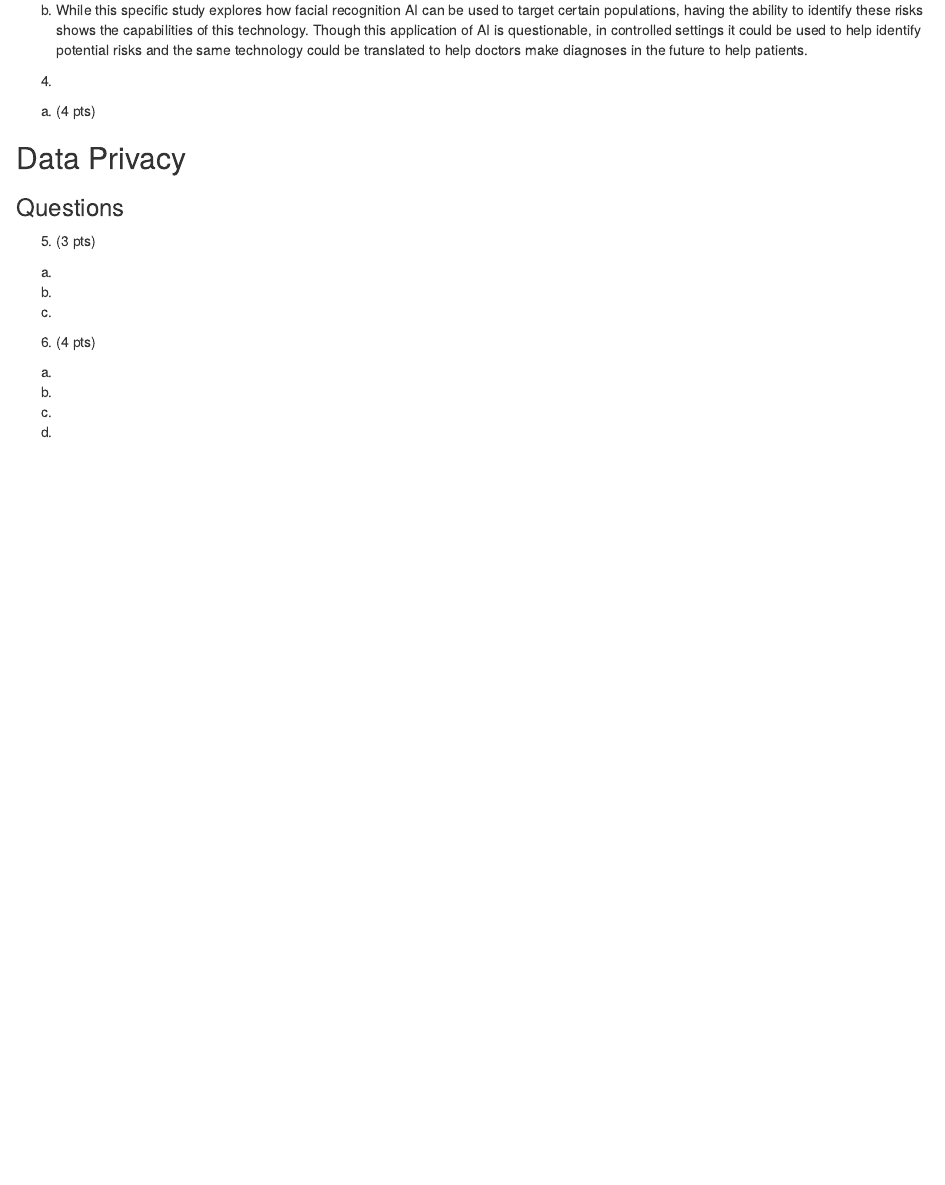
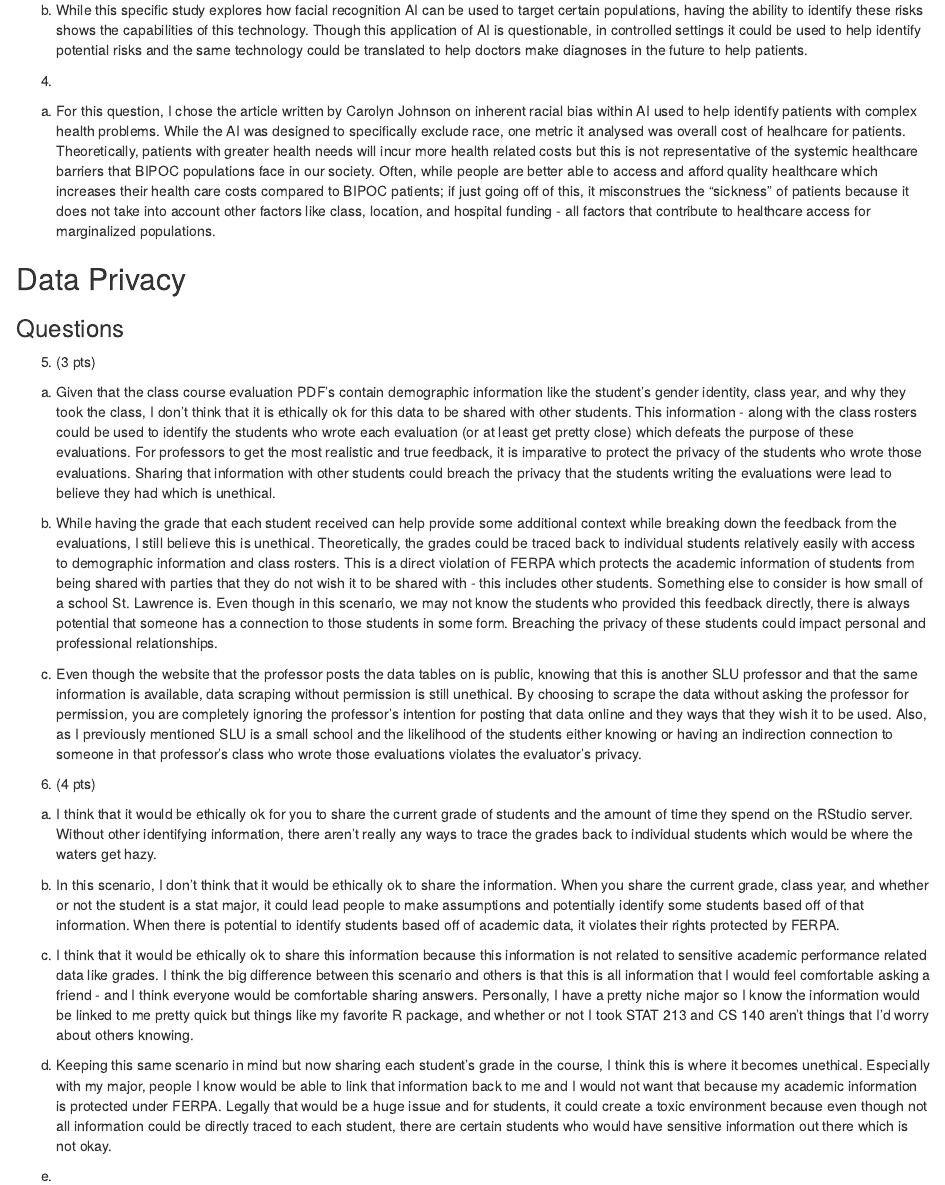
Before and after one commit to cmferg19/Data_Science_Exercises, an R Markdown document (Code/project1_Ferguson.Rmd): the page in a window 1100 px wide, from 730 px down. Rendered offline with R 4.5, knitr and Pandoc, with nearby package versions; drawn as R Markdown's standard HTML page in place of the format the file asks for.

Commit message:
Finish up the rest of the questions

```diff
--- a/Code/project1_Ferguson.Rmd
+++ b/Code/project1_Ferguson.Rmd
@@ -48,25 +48,28 @@ b. While this specific study explores how facial recognition AI can be used to t
 
 4.
 
-a. (4 pts)
+a. For this question, I chose the article written by Carolyn Johnson on inherent racial bias within AI used to help identify patients with complex health problems.  While the AI was designed to specifically exclude race, one metric it analysed was overall cost of healhcare for patients.  Theoretically, patients with greater health needs will incur more health related costs but this is not representative of the systemic healthcare barriers that BIPOC populations face in our society.  Often, while people are better able to access and afford quality healthcare which increases their health care costs compared to BIPOC patients; if just going off of this, it misconstrues the "sickness" of patients because it does not take into account other factors like class, location, and hospital funding - all factors that contribute to healthcare access for marginalized populations.
+
 
 ## Data Privacy
 
 ### Questions
 
 5. (3 pts)
-a.
+a. Given that the class course evaluation PDF's contain demographic information like the student's gender identity, class year, and why they took the class, I don't think that it is ethically ok for this data to be shared with other students.  This information - along with the class rosters could be used to identify the students who wrote each evaluation (or at least get pretty close) which defeats the purpose of these evaluations.  For professors to get the most realistic and true feedback, it is imparative to protect the privacy of the students who wrote those evaluations.  Sharing that information with other students could breach the privacy that the students writing the evaluations were lead to believe they had which is unethical.
 
-b.
+b. While having the grade that each student received can help provide some additional context while breaking down the feedback from the evaluations, I still believe this is unethical.  Theoretically, the grades could be traced back to individual students relatively easily with access to demographic information and class rosters.  This is a direct violation of FERPA which protects the academic information of students from being shared with parties that they do not wish it to be shared with - this includes other students.  Something else to consider is how small of a school St. Lawrence is.  Even though in this scenario, we may not know the students who provided this feedback directly, there is always potential that someone has a connection to those students in some form.  Breaching the privacy of these students could impact personal and professional relationships.
 
-c.
+c. Even though the website that the professor posts the data tables on is public, knowing that this is another SLU professor and that the same information is available, data scraping without permission is still unethical. By choosing to scrape the data without asking the professor for permission, you are completely ignoring the professor's intention for posting that data online and they ways that they wish it to be used.  Also, as I previously mentioned SLU is a small school and the likelihood of the students either knowing or having an indirection connection to someone in that professor's class who wrote those evaluations violates the evaluator's privacy.
 
 6. (4 pts)
 
-a.
+a. I think that it would be ethically ok for you to share the current grade of students and the amount of time they spend on the RStudio server.  Without other identifying information, there aren't really any ways to trace the grades back to individual students which would be where the waters get hazy.
 
-b.
+b. In this scenario, I don't think that it would be ethically ok to share the information.  When you share the current grade, class year, and whether or not the student is a stat major, it could lead people to make assumptions and potentially identify some students based off of that information.  When there is potential to identify students based off of academic data, it violates their rights protected by FERPA.
 
-c.
+c. I think that it would be ethically ok to share this information because this information is not related to sensitive academic performance related data like grades.  I think the big difference between this scenario and others is that this is all information that I would feel comfortable asking a friend - and I think everyone would be comfortable sharing answers.  Personally, I have a pretty niche major so I know the information would be linked to me pretty quick but things like my favorite R package, and whether or not I took STAT 213 and CS 140 aren't things that I'd worry about others knowing.
+
+d. Keeping this same scenario in mind but now sharing each student's grade in the course, I think this is where it becomes unethical. Especially with my major, people I know would be able to link that information back to me and I would not want that because my academic information is protected under FERPA. Legally that would be a huge issue and for students, it could create a toxic environment because even though not all information could be directly traced to each student, there are certain students who would have sensitive information out there which is not okay.
 
 d.
```
